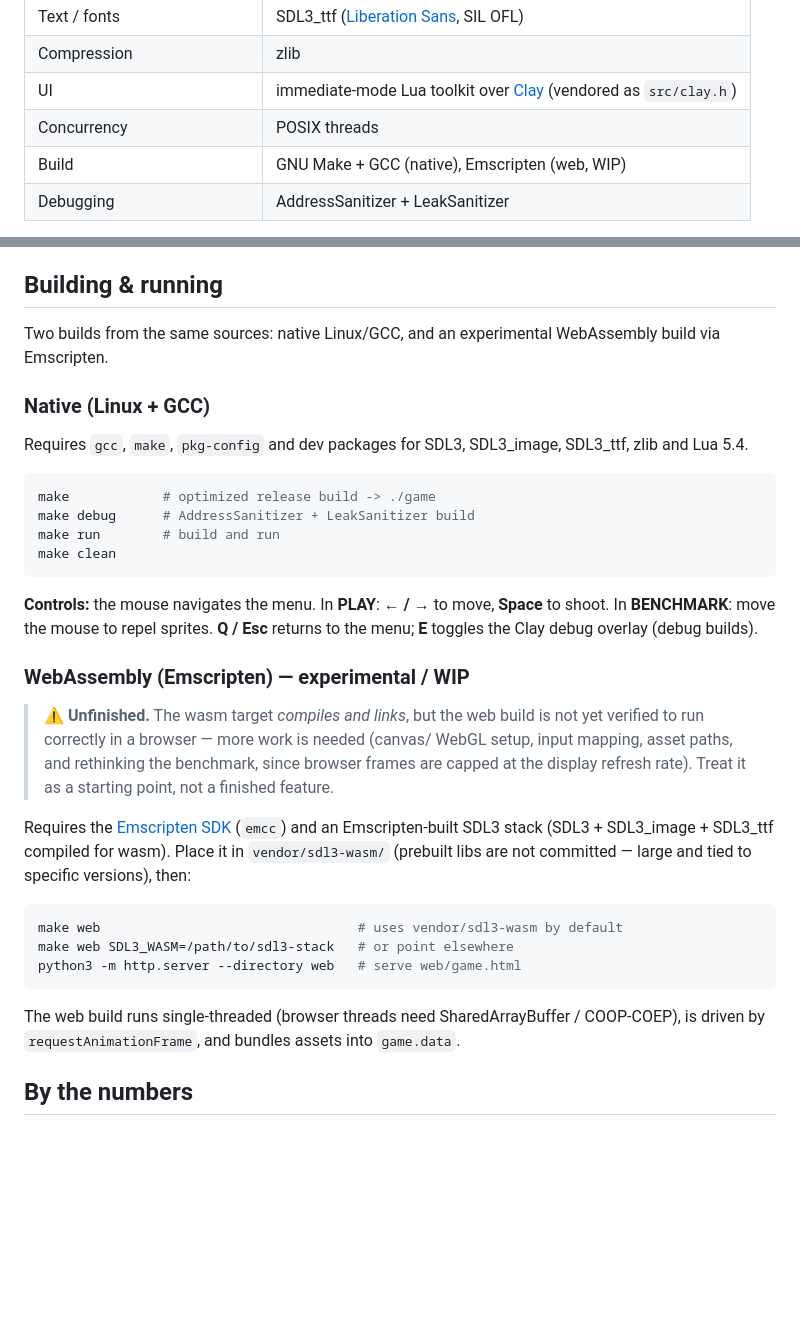
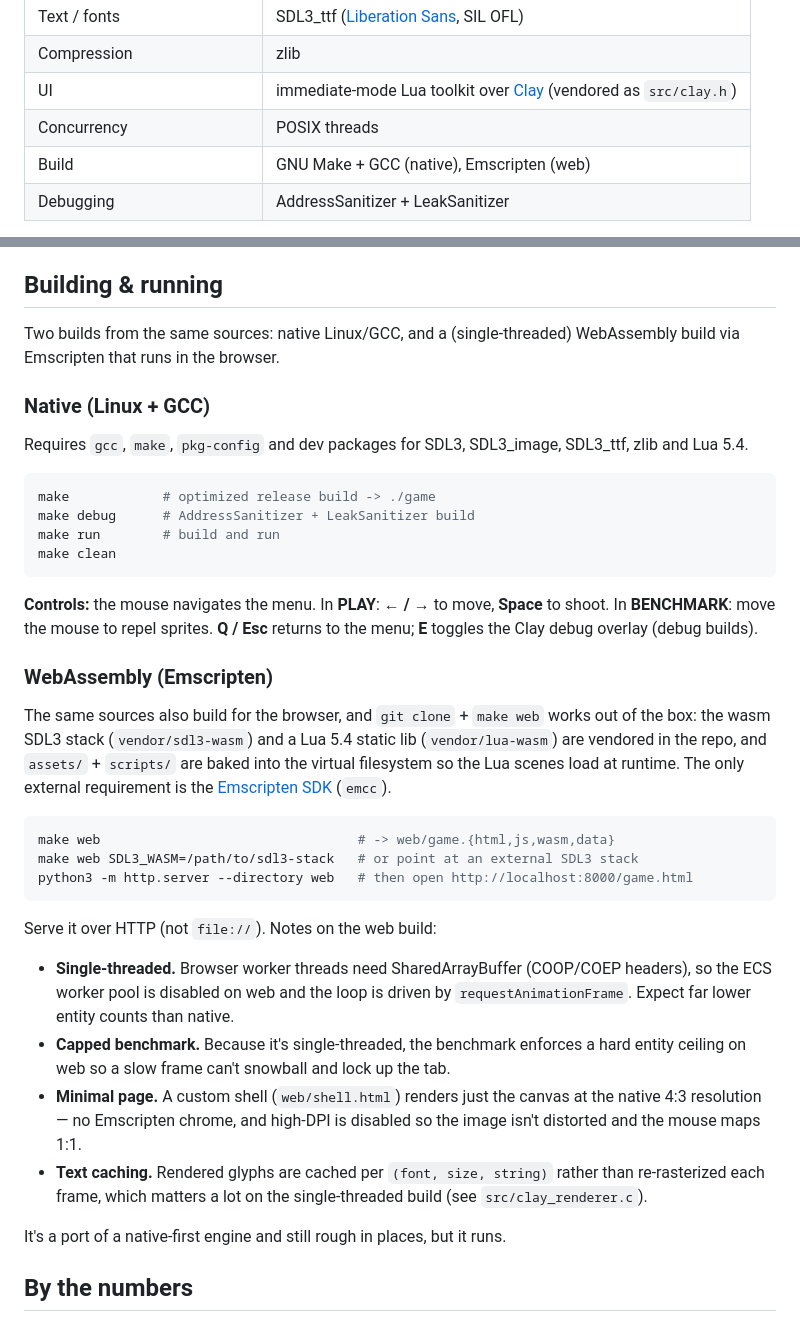
Before and after one commit to coolguywbp/fire-skeleton, a Markdown page: README.md, 2 parts joined by grey strips. Drawn GitHub-style; blank space fills up the shorter version.

Commit message:
Update README web section: the WebAssembly build now runs
The wasm target was documented as unfinished/unverified. It builds from a clean
clone (SDL3 + Lua vendored) and runs in the browser, so rewrite the section:
out-of-the-box build steps, and the real caveats (single-threaded, capped
benchmark, minimal custom shell, per-frame text caching). Drop the stale 'WIP'
markers on the web build.

````diff
--- a/README.md
+++ b/README.md
@@ -58,7 +58,7 @@ and reports the peak your machine sustains.
 | Compression | zlib |
 | UI | immediate-mode Lua toolkit over [Clay](https://github.com/nicbarker/clay) (vendored as `src/clay.h`) |
 | Concurrency | POSIX threads |
-| Build | GNU Make + GCC (native), Emscripten (web, WIP) |
+| Build | GNU Make + GCC (native), Emscripten (web) |
 | Debugging | AddressSanitizer + LeakSanitizer |
 
 The ECS, its containers, the worker pool and the logger are written from scratch
@@ -225,8 +225,8 @@ pointed straight at the storage layout.
 
 ## Building & running
 
-Two builds from the same sources: native Linux/GCC, and an experimental
-WebAssembly build via Emscripten.
+Two builds from the same sources: native Linux/GCC, and a (single-threaded)
+WebAssembly build via Emscripten that runs in the browser.
 
 ### Native (Linux + GCC)
 
@@ -244,28 +244,35 @@ make clean
 **Space** to shoot. In **BENCHMARK**: move the mouse to repel sprites. **Q /
 Esc** returns to the menu; **E** toggles the Clay debug overlay (debug builds).
 
-### WebAssembly (Emscripten) — experimental / WIP
+### WebAssembly (Emscripten)
 
-> ⚠️ **Unfinished.** The wasm target *compiles and links*, but the web build is
-> not yet verified to run correctly in a browser — more work is needed (canvas/
-> WebGL setup, input mapping, asset paths, and rethinking the benchmark, since
-> browser frames are capped at the display refresh rate). Treat it as a starting
-> point, not a finished feature.
-
-Requires the [Emscripten SDK](https://emscripten.org/) (`emcc`) and an
-Emscripten-built SDL3 stack (SDL3 + SDL3_image + SDL3_ttf compiled for wasm).
-Place it in `vendor/sdl3-wasm/` (prebuilt libs are not committed — large and
-tied to specific versions), then:
+The same sources also build for the browser, and `git clone` + `make web` works
+out of the box: the wasm SDL3 stack (`vendor/sdl3-wasm`) and a Lua 5.4 static
+lib (`vendor/lua-wasm`) are vendored in the repo, and `assets/` + `scripts/` are
+baked into the virtual filesystem so the Lua scenes load at runtime. The only
+external requirement is the [Emscripten SDK](https://emscripten.org/) (`emcc`).
 
 ```sh
-make web                                 # uses vendor/sdl3-wasm by default
-make web SDL3_WASM=/path/to/sdl3-stack   # or point elsewhere
-python3 -m http.server --directory web   # serve web/game.html
+make web                                 # -> web/game.{html,js,wasm,data}
+make web SDL3_WASM=/path/to/sdl3-stack   # or point at an external SDL3 stack
+python3 -m http.server --directory web   # then open http://localhost:8000/game.html
 ```
 
-The web build runs single-threaded (browser threads need SharedArrayBuffer /
-COOP-COEP), is driven by `requestAnimationFrame`, and bundles assets into
-`game.data`.
+Serve it over HTTP (not `file://`). Notes on the web build:
+
+- **Single-threaded.** Browser worker threads need SharedArrayBuffer (COOP/COEP
+  headers), so the ECS worker pool is disabled on web and the loop is driven by
+  `requestAnimationFrame`. Expect far lower entity counts than native.
+- **Capped benchmark.** Because it's single-threaded, the benchmark enforces a
+  hard entity ceiling on web so a slow frame can't snowball and lock up the tab.
+- **Minimal page.** A custom shell (`web/shell.html`) renders just the canvas at
+  the native 4:3 resolution — no Emscripten chrome, and high-DPI is disabled so
+  the image isn't distorted and the mouse maps 1:1.
+- **Text caching.** Rendered glyphs are cached per `(font, size, string)` rather
+  than re-rasterized each frame, which matters a lot on the single-threaded
+  build (see `src/clay_renderer.c`).
+
+It's a port of a native-first engine and still rough in places, but it runs.
 
 ## By the numbers
 
````
